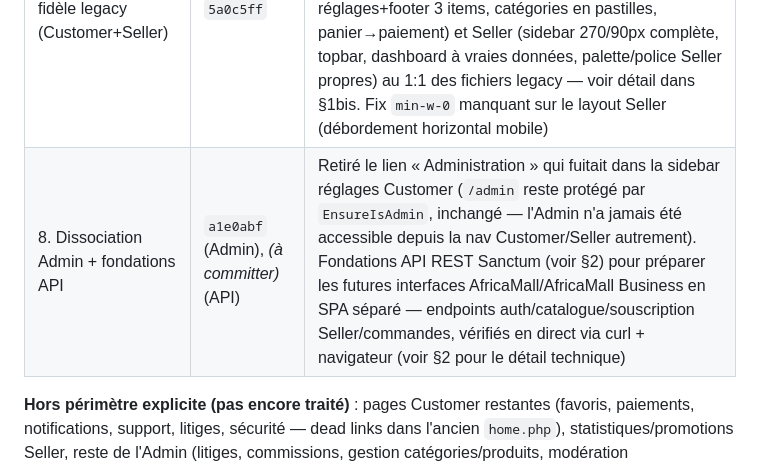
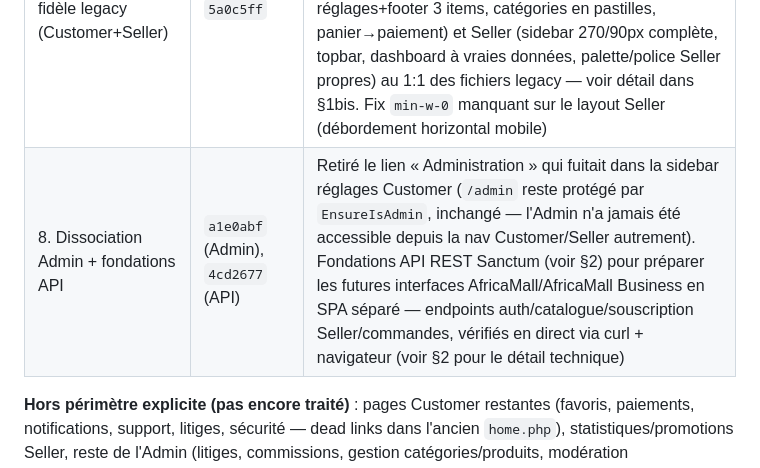
Before and after one commit to Marllay1/Africa-Mall, a Markdown page: MEMOIRE-SESSION.md, the part around the change. Rendered like a GitHub page.

Commit message:
MEMOIRE-SESSION : renseigne le hash du commit API (4cd2677)
Co-Authored-By: Claude Sonnet 5 <noreply@anthropic.com>

```diff
--- a/MEMOIRE-SESSION.md
+++ b/MEMOIRE-SESSION.md
@@ -69,7 +69,7 @@ Ce cahier des charges **confirme** l'architecture déjà construite (compte uniq
 | 5. Page produit Customer (§21) | `b3999f0` | Galerie multi-images (`product_images`), prix réduit (`discount_price`), avis/notes (`reviews`, réservé aux acheteurs), favoris (`favorites`, bascule sur la fiche), nombre de ventes calculé, boutons Acheter maintenant (ajoute au panier + commande direct) et Partager (Web Share API), sections Produits similaires (même catégorie) et recommandés (même boutique), composant `<x-product-card>` réutilisable. Contacter le vendeur omis (dépend de la messagerie §26) |
 | 6. Messagerie Customer↔Seller (§15/§26) | `62851dc` | Tables `conversations` (shop_id+customer_id unique) et `messages` (body/image_url/read_at). Sondage léger (fetch 4s, pas de WebSocket — décision v4, voir §1bis/§37) + envoi optimiste côté client (Alpine). Pastilles non-lus (sondage 15s) dans la nav Customer et la sidebar Seller. Bouton "Contacter le vendeur" activé sur la fiche produit (masqué sur sa propre boutique). Page "Mes messages" Customer + section "Messages" Seller Center, composant `<x-chat-thread>` partagé. Piège FK retrouvé et corrigé (`Conversation::firstOrCreate` avec shop_id/customer_id dans le tableau → `MassAssignmentException`, voir §2) |
 | 7. Reproduction fidèle legacy (Customer+Seller) | `5a0c5ff` | Suite à un retour utilisateur explicite (« reproduis exactement le menu complet, les pages, la nav bar, la sidebar, le carrousel — tout ce qui est déjà là ») : relecture intégrale de `home.php`/`Dashboard.php`, restructuration Customer (header+sidebar réglages+footer 3 items, catégories en pastilles, panier→paiement) et Seller (sidebar 270/90px complète, topbar, dashboard à vraies données, palette/police Seller propres) au 1:1 des fichiers legacy — voir détail dans §1bis. Fix `min-w-0` manquant sur le layout Seller (débordement horizontal mobile) |
-| 8. Dissociation Admin + fondations API | `a1e0abf` (Admin), *(à committer)* (API) | Retiré le lien « Administration » qui fuitait dans la sidebar réglages Customer (`/admin` reste protégé par `EnsureIsAdmin`, inchangé — l'Admin n'a jamais été accessible depuis la nav Customer/Seller autrement). Fondations API REST Sanctum (voir §2) pour préparer les futures interfaces AfricaMall/AfricaMall Business en SPA séparé — endpoints auth/catalogue/souscription Seller/commandes, vérifiés en direct via curl + navigateur (voir §2 pour le détail technique) |
+| 8. Dissociation Admin + fondations API | `a1e0abf` (Admin), `4cd2677` (API) | Retiré le lien « Administration » qui fuitait dans la sidebar réglages Customer (`/admin` reste protégé par `EnsureIsAdmin`, inchangé — l'Admin n'a jamais été accessible depuis la nav Customer/Seller autrement). Fondations API REST Sanctum (voir §2) pour préparer les futures interfaces AfricaMall/AfricaMall Business en SPA séparé — endpoints auth/catalogue/souscription Seller/commandes, vérifiés en direct via curl + navigateur (voir §2 pour le détail technique) |
 
 **Hors périmètre explicite (pas encore traité)** : pages Customer restantes (favoris, paiements, notifications, support, litiges, sécurité — dead links dans l'ancien `home.php`), statistiques/promotions Seller, reste de l'Admin (litiges, commissions, gestion catégories/produits, modération boutiques/comptes), chat vendeur, paiement réel, endpoints API Admin/messagerie/notifications, les interfaces AfricaMall/AfricaMall Business elles-mêmes (SPA Vue/React consommant l'API), SMS/OTP réel.
 
```
